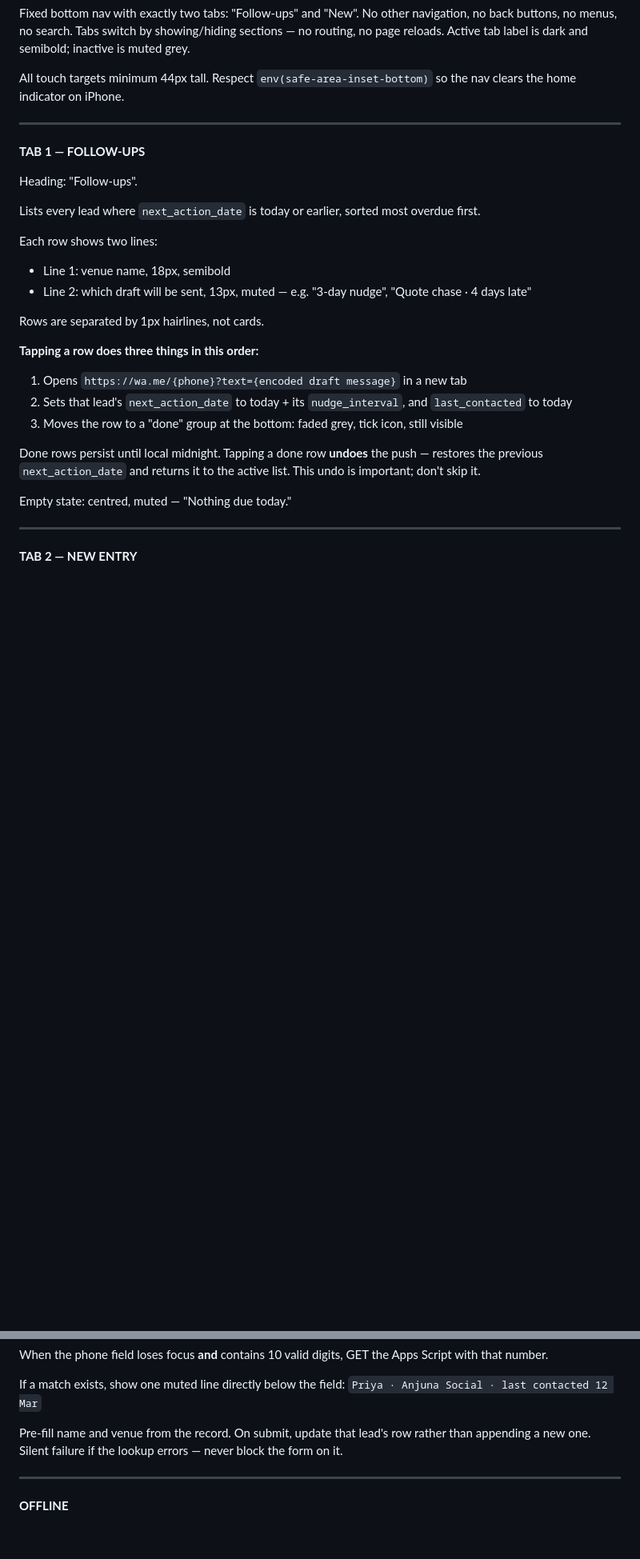
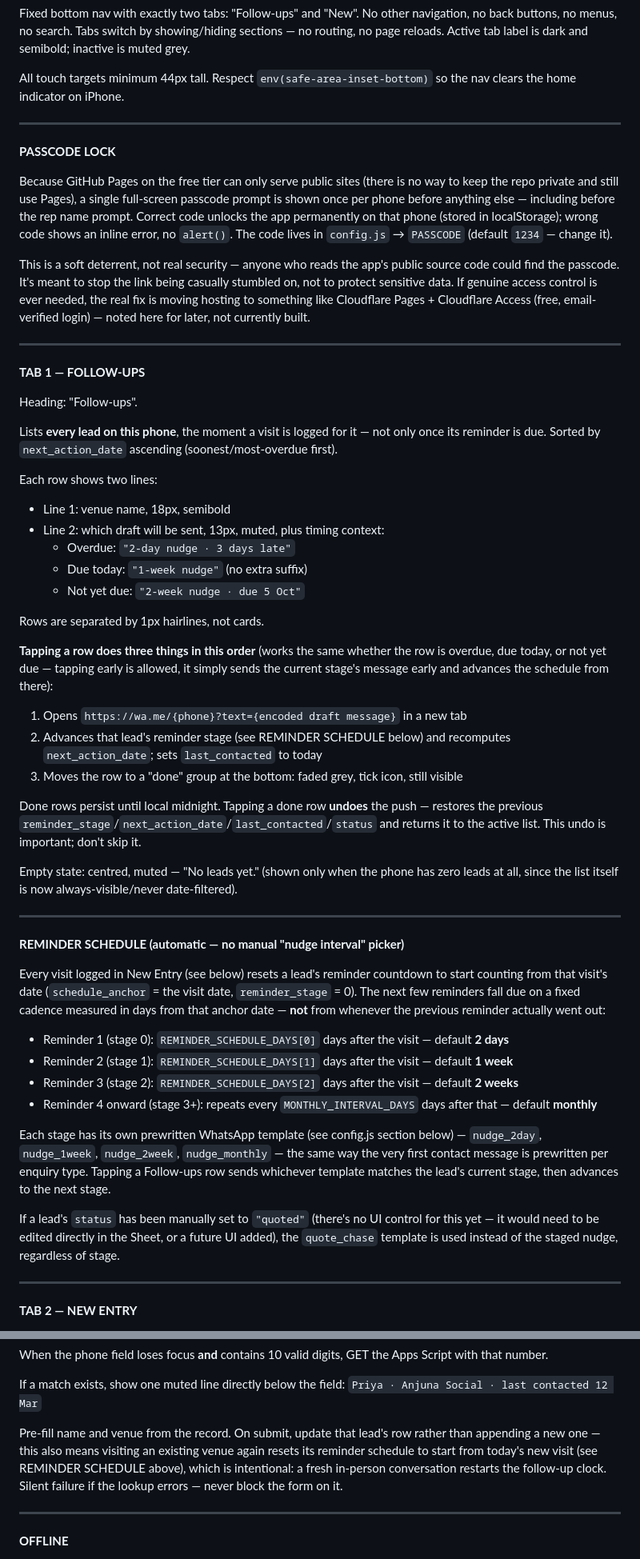
Before and after one commit to justaudioaitravis-oss/just-audio-sales, a Markdown page: BRIEF.md, 2 parts joined by grey strips. Shown at 80% size. Drawn GitHub-style; blank space fills up the shorter version.

```diff
--- a/BRIEF.md
+++ b/BRIEF.md
@@ -29,26 +36,52 @@ All touch targets minimum 44px tall. Respect `env(safe-area-inset-bottom)` so th
 
 ---
 
+**PASSCODE LOCK**
+
+Because GitHub Pages on the free tier can only serve public sites (there is no way to keep the repo private and still use Pages), a single full-screen passcode prompt is shown once per phone before anything else — including before the rep name prompt. Correct code unlocks the app permanently on that phone (stored in localStorage); wrong code shows an inline error, no `alert()`. The code lives in `config.js` → `PASSCODE` (default `1234` — change it).
+
+This is a soft deterrent, not real security — anyone who reads the app's public source code could find the passcode. It's meant to stop the link being casually stumbled on, not to protect sensitive data. If genuine access control is ever needed, the real fix is moving hosting to something like Cloudflare Pages + Cloudflare Access (free, email-verified login) — noted here for later, not currently built.
+
+---
+
 **TAB 1 — FOLLOW-UPS**
 
 Heading: "Follow-ups".
 
-Lists every lead where `next_action_date` is today or earlier, sorted most overdue first.
+Lists **every lead on this phone**, the moment a visit is logged for it — not only once its reminder is due. Sorted by `next_action_date` ascending (soonest/most-overdue first).
 
 Each row shows two lines:
 - Line 1: venue name, 18px, semibold
-- Line 2: which draft will be sent, 13px, muted — e.g. "3-day nudge", "Quote chase · 4 days late"
+- Line 2: which draft will be sent, 13px, muted, plus timing context:
+  - Overdue: `"2-day nudge · 3 days late"`
+  - Due today: `"1-week nudge"` (no extra suffix)
+  - Not yet due: `"2-week nudge · due 5 Oct"`
 
 Rows are separated by 1px hairlines, not cards.
 
-**Tapping a row does three things in this order:**
+**Tapping a row does three things in this order** (works the same whether the row is overdue, due today, or not yet due — tapping early is allowed, it simply sends the current stage's message early and advances the schedule from there):
 1. Opens `https://wa.me/{phone}?text={encoded draft message}` in a new tab
-2. Sets that lead's `next_action_date` to today + its `nudge_interval`, and `last_contacted` to today
+2. Advances that lead's reminder stage (see REMINDER SCHEDULE below) and recomputes `next_action_date`; sets `last_contacted` to today
 3. Moves the row to a "done" group at the bottom: faded grey, tick icon, still visible
 
-Done rows persist until local midnight. Tapping a done row **undoes** the push — restores the previous `next_action_date` and returns it to the active list. This undo is important; don't skip it.
+Done rows persist until local midnight. Tapping a done row **undoes** the push — restores the previous `reminder_stage`/`next_action_date`/`last_contacted`/`status` and returns it to the active list. This undo is important; don't skip it.
 
-Empty state: centred, muted — "Nothing due today."
+Empty state: centred, muted — "No leads yet." (shown only when the phone has zero leads at all, since the list itself is now always-visible/never date-filtered).
+
+---
+
+**REMINDER SCHEDULE (automatic — no manual "nudge interval" picker)**
+
+Every visit logged in New Entry (see below) resets a lead's reminder countdown to start counting from that visit's date (`schedule_anchor` = the visit date, `reminder_stage` = 0). The next few reminders fall due on a fixed cadence measured in days from that anchor date — **not** from whenever the previous reminder actually went out:
+
+- Reminder 1 (stage 0): `REMINDER_SCHEDULE_DAYS[0]` days after the visit — default **2 days**
+- Reminder 2 (stage 1): `REMINDER_SCHEDULE_DAYS[1]` days after the visit — default **1 week**
+- Reminder 3 (stage 2): `REMINDER_SCHEDULE_DAYS[2]` days after the visit — default **2 weeks**
+- Reminder 4 onward (stage 3+): repeats every `MONTHLY_INTERVAL_DAYS` days after that — default **monthly**
+
+Each stage has its own prewritten WhatsApp template (see config.js section below) — `nudge_2day`, `nudge_1week`, `nudge_2week`, `nudge_monthly` — the same way the very first contact message is prewritten per enquiry type. Tapping a Follow-ups row sends whichever template matches the lead's current stage, then advances to the next stage.
+
+If a lead's `status` has been manually set to `"quoted"` (there's no UI control for this yet — it would need to be edited directly in the Sheet, or a future UI added), the `quote_chase` template is used instead of the staged nudge, regardless of stage.
 
 ---
 
@@ -94,7 +130,7 @@ When the phone field loses focus **and** contains 10 valid digits, GET the Apps
 If a match exists, show one muted line directly below the field:
 `Priya · Anjuna Social · last contacted 12 Mar`
 
-Pre-fill name and venue from the record. On submit, update that lead's row rather than appending a new one. Silent failure if the lookup errors — never block the form on it.
+Pre-fill name and venue from the record. On submit, update that lead's row rather than appending a new one — this also means visiting an existing venue again resets its reminder schedule to start from today's new visit (see REMINDER SCHEDULE above), which is intentional: a fresh in-person conversation restarts the follow-up clock. Silent failure if the lookup errors — never block the form on it.
 
 ---
 
```
Also changed, not shown: other parts of BRIEF.md (+48 -26 lines).
